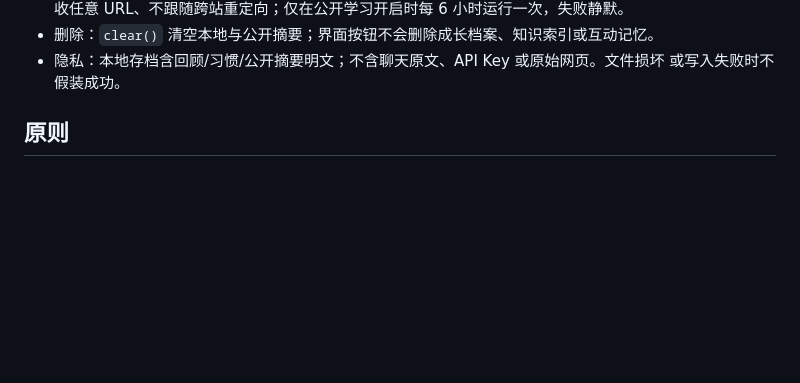
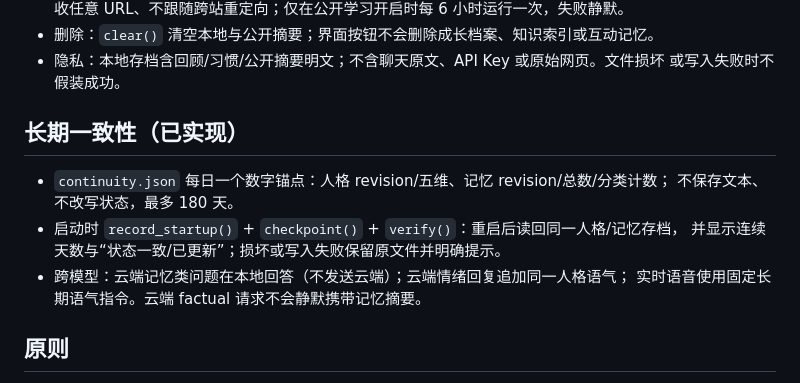
Before and after one commit to shjsxx/dsh-dafeiyu-growth, a Markdown page: docs/growth-engines.md, the part around the change. GitHub-like rendering; blank space fills up the shorter version.

```diff
--- a/docs/growth-engines.md
+++ b/docs/growth-engines.md
@@ -34,6 +34,15 @@
 - 删除：`clear()` 清空本地与公开摘要；界面按钮不会删除成长档案、知识索引或互动记忆。
 - 隐私：本地存档含回顾/习惯/公开摘要明文；不含聊天原文、API Key 或原始网页。文件损坏
   或写入失败时不假装成功。
+
+## 长期一致性（已实现）
+
+- `continuity.json` 每日一个数字锚点：人格 revision/五维、记忆 revision/总数/分类计数；
+  不保存文本、不改写状态，最多 180 天。
+- 启动时 `record_startup()` + `checkpoint()` + `verify()`：重启后读回同一人格/记忆存档，
+  并显示连续天数与“状态一致/已更新”；损坏或写入失败保留原文件并明确提示。
+- 跨模型：云端记忆类问题在本地回答（不发送云端）；云端情绪回复追加同一人格语气；
+  实时语音使用固定长期语气指令。云端 factual 请求不会静默携带记忆摘要。
 
 ## 原则
 
```
Also changed, not shown: CONTRIBUTING.md (+1 -1 lines), README.md (+8 -1 lines), docs/screenshots/growth-overview.png, 9 other files.
